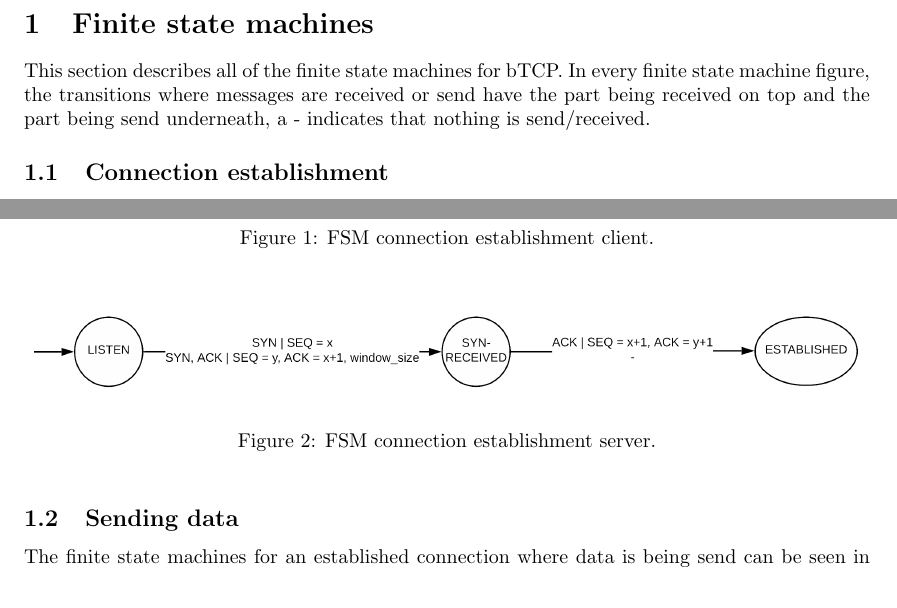
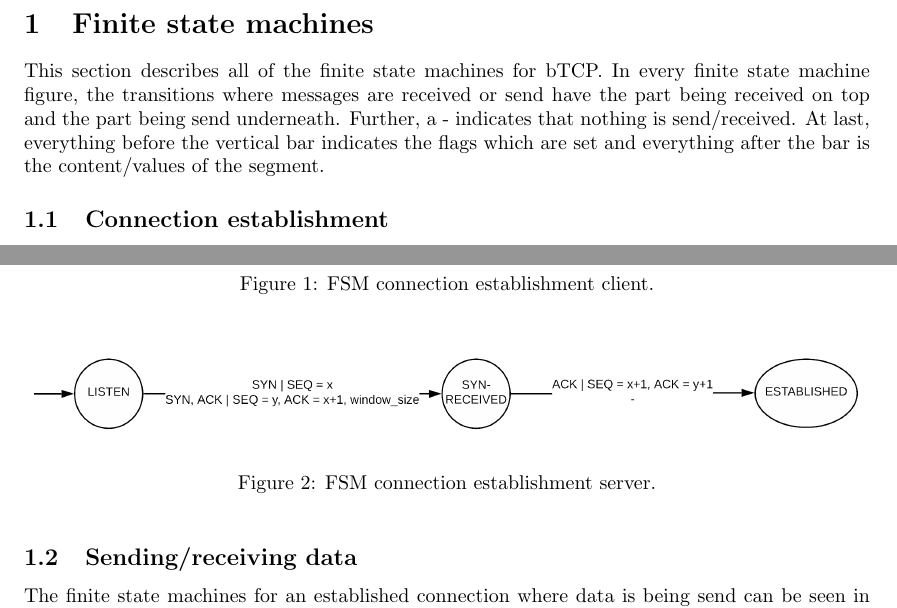
Before and after one commit to Borroot/btcp, a LaTeX document (docs/report.tex): two parts of page 2 of 3 before the commit and two parts of page 2 of 4 after it, joined at a grey line, cut so that both start at the same text. Compiled offline with pdfLaTeX.

Commit message:
Add FSM of phase 2 for the server.

```diff
--- a/docs/report.tex
+++ b/docs/report.tex
@@ -13,7 +13,7 @@
 \pagebreak
 
 \section{Finite state machines}
-This section describes all of the finite state machines for bTCP. In every finite state machine figure, the transitions where messages are received or send have the part being received on top and the part being send underneath, a - indicates that nothing is send/received.
+This section describes all of the finite state machines for bTCP. In every finite state machine figure, the transitions where messages are received or send have the part being received on top and the part being send underneath. Further, a - indicates that nothing is send/received. At last, everything before the vertical bar indicates the flags which are set and everything after the bar is the content/values of the segment.
 
 	\subsection{Connection establishment}
 	The finite state machines for the establishment of a connection can be seen in figure \ref{fig: phase 1 client} and \ref{fig: phase 1 server}, for the client and server respectively. Note that we do not verify if the server received the last ACK. This is not implemented in the code and could potentially cause a failure if the ACK is not received and the client already starts to send data. However, the chance that this ACK would get lost is considerably small.
@@ -30,6 +30,5 @@ This section describes all of the finite state machines for bTCP. In every finit
 		\label{fig: phase 1 server}
 	\end{figure}
 
-	\subsection{Sending data}
-	The finite state machines for an established connection where data is being send can be seen in figure \ref{fig: phase 2 client} and \ref{fig: phase 2 server}, for the client and the server respectively.
-	% TODO Add finite state machines.
+	\subsection{Sending/receiving data}
+	The finite state machines for an established connection where data is being send can be seen in figure \ref{fig: phase 2 client} and \ref{fig: phase 2 server}, for the client and the server respectively. The FSM for the server is extremely simply, since it only sends back ACKs for segments it received, that is all.
@@ -36,3 +40,5 @@ This section describes all of the finite state machines for bTCP. In every finit
+		\label{fig: phase 2 server}
+	\end{figure}
 
 	\subsection{Connection termination}
 	The finite state machines for the termination of a connection can be seen in figure \ref{fig: phase 3 client} and \ref{fig: phase 3 server}, for the client and server respectively. Note that the server does not verify if the ACK send is received by the client. However, since the client terminates the connection after having done a certain amount of tries (each with a timeout), it does not matter since both will close correctly anyways.
```
Also changed, not shown: docs/phase2_server.png (added), docs/report.tex (5 more changed lines), 1 other file.
